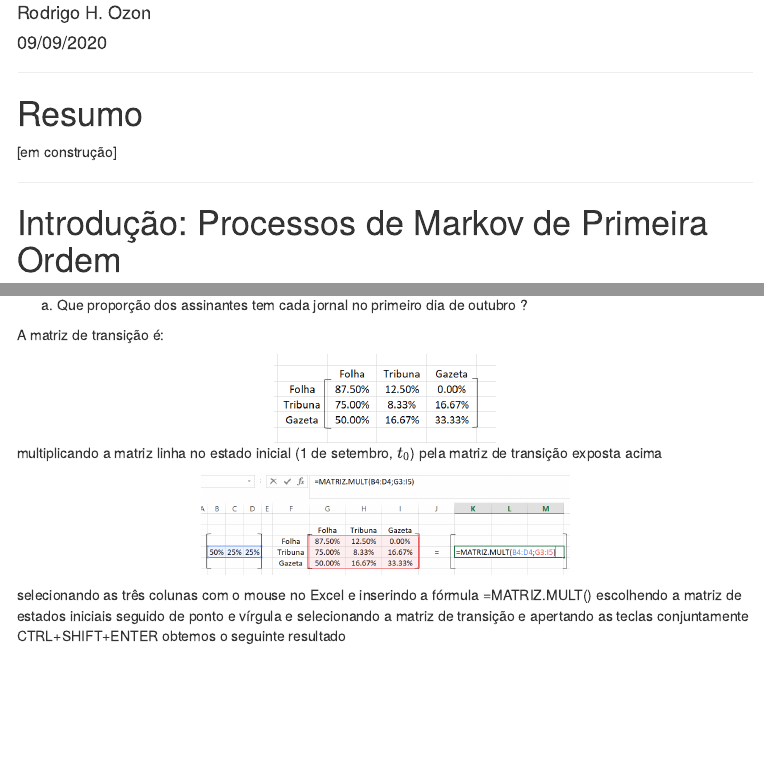
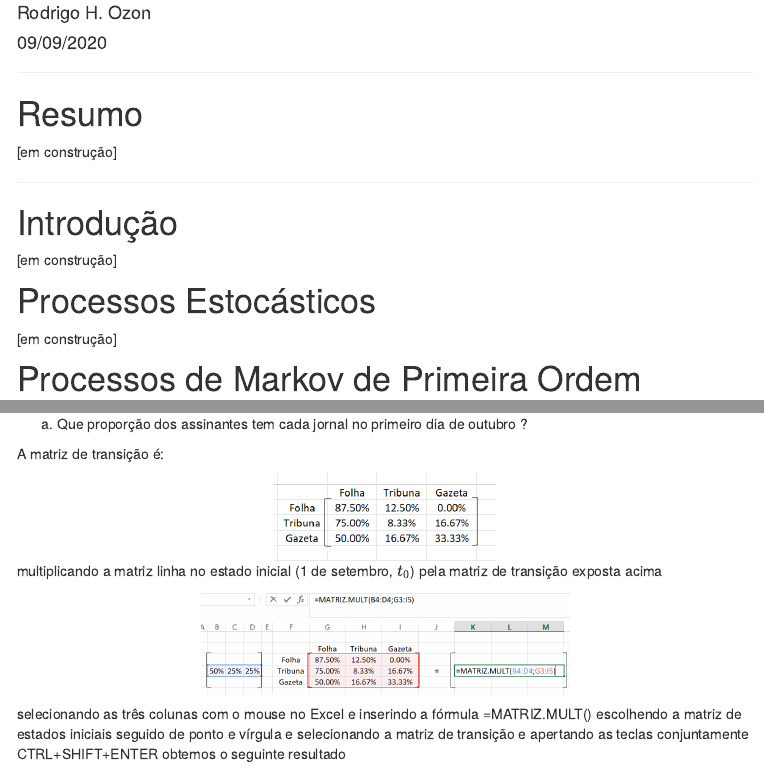
Before and after one commit to rhozon/tutoriais, an R Markdown document (Markov.Rmd): the page in a window 1100 px wide, from 120 px down, and a second part further down, joined at a grey line. The pictures show the output file Markov.html that the author committed with the source, opened offline; library style sheets and scripts come from the installed R packages; menus at the side of the page are left out.

Commit message:
Atualização Markov

```diff
--- a/Markov.Rmd
+++ b/Markov.Rmd
@@ -21,7 +21,16 @@ knitr::opts_chunk$set(echo = TRUE)
 
 ***
 
-# Introdução: Processos de Markov de Primeira Ordem
+# Introdução
+
+[em construção]
+
+# Processos Estocásticos
+
+[em construção]
+
+
+#  Processos de Markov de Primeira Ordem
 
 As sequências de observações ou resultados experimentais às vezes são consideradas como independentes, isto é, supõe-se que a probabilidade de se observar um resultado particular seja constante. A generalização mais simples desse modelo permite que a probabilidade do resultado de qualquer experimento ou observação dependa do resultado da observação imediatamente precedente, mas não dependa das outras observações anteriores. Um processo ou sequência deste tipo denomina-se um _processo em cadeia de Markov de primeira ordem, uma cadeia de Markov de primeira ordem_ ou um _processo de Markov de primeira ordem_ e os seus estados estacionários ou de equilíbrio.
 
```
Also changed, not shown: Markov.html, Markov.Rmd (6 more changed lines).
